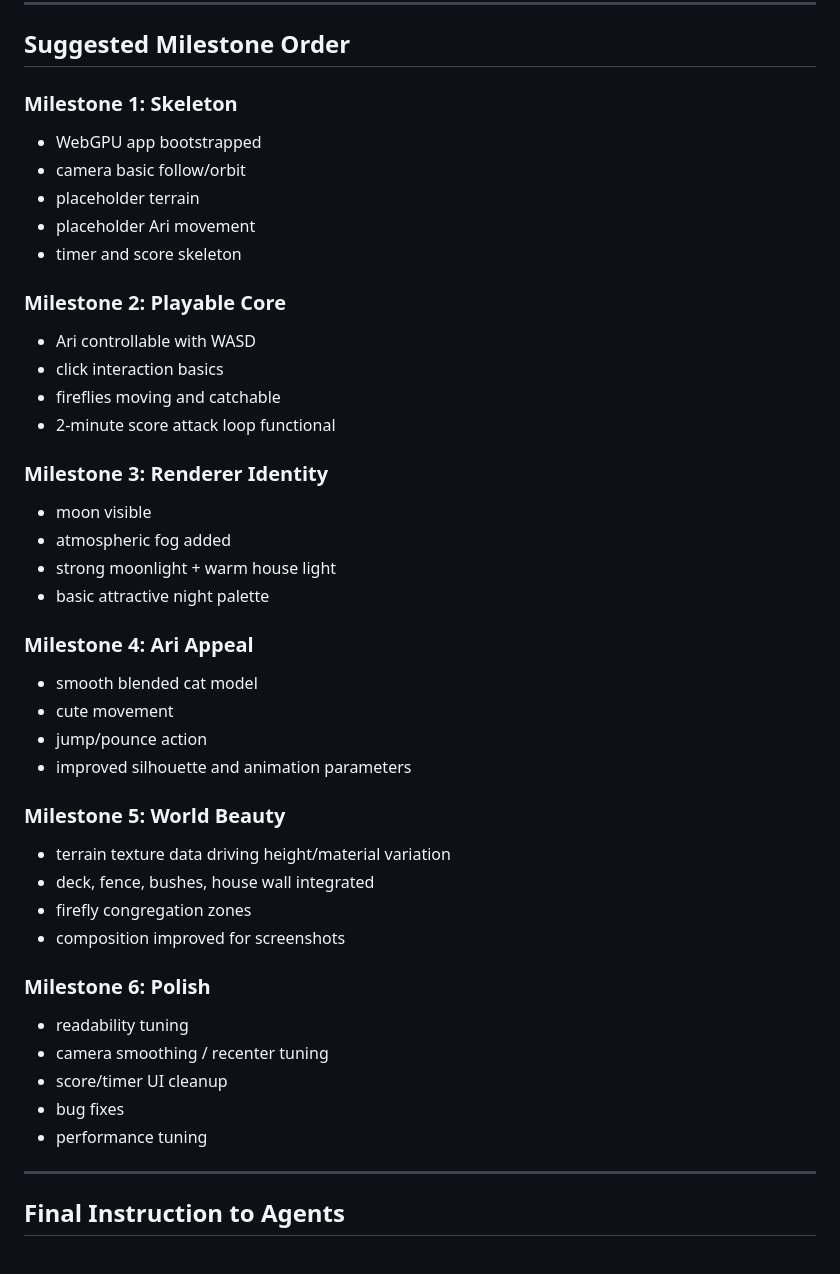
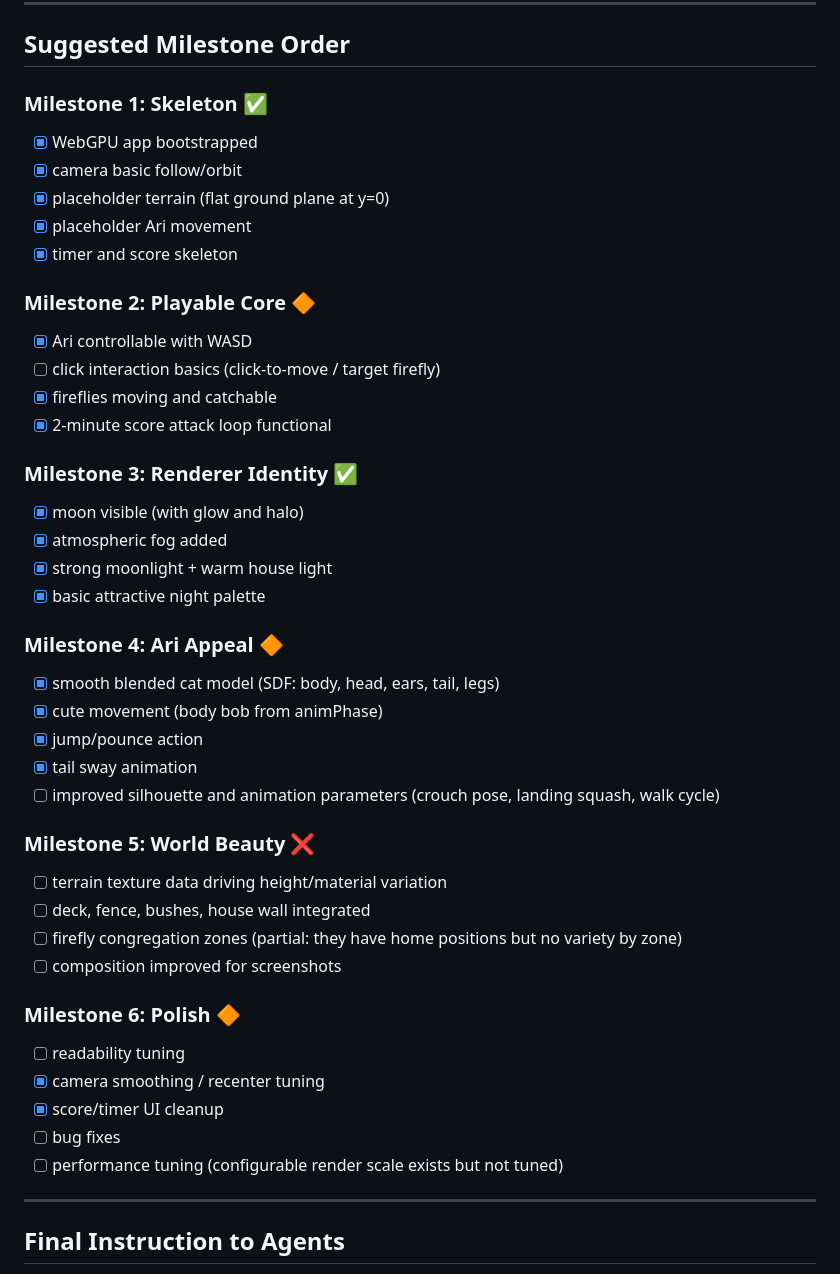
Before and after one commit to praeclarum/ariflies, a Markdown page: AGENTS.md, the part around one of its changes. Drawn GitHub-style.

Commit message:
More checklists

```diff
--- a/AGENTS.md
+++ b/AGENTS.md
@@ -495,49 +493,50 @@ Use these rules when uncertain:
 
 ## Suggested Milestone Order
 
-### Milestone 1: Skeleton
+### Milestone 1: Skeleton ✅
 
-* WebGPU app bootstrapped
-* camera basic follow/orbit
-* placeholder terrain
-* placeholder Ari movement
-* timer and score skeleton
+- [x] WebGPU app bootstrapped
+- [x] camera basic follow/orbit
+- [x] placeholder terrain (flat ground plane at y=0)
+- [x] placeholder Ari movement
+- [x] timer and score skeleton
 
-### Milestone 2: Playable Core
+### Milestone 2: Playable Core 🔶
 
-* Ari controllable with WASD
-* click interaction basics
-* fireflies moving and catchable
-* 2-minute score attack loop functional
+- [x] Ari controllable with WASD
+- [ ] click interaction basics (click-to-move / target firefly)
+- [x] fireflies moving and catchable
+- [x] 2-minute score attack loop functional
 
-### Milestone 3: Renderer Identity
+### Milestone 3: Renderer Identity ✅
 
-* moon visible
-* atmospheric fog added
-* strong moonlight + warm house light
-* basic attractive night palette
+- [x] moon visible (with glow and halo)
+- [x] atmospheric fog added
+- [x] strong moonlight + warm house light
+- [x] basic attractive night palette
 
-### Milestone 4: Ari Appeal
+### Milestone 4: Ari Appeal 🔶
 
-* smooth blended cat model
-* cute movement
-* jump/pounce action
-* improved silhouette and animation parameters
+- [x] smooth blended cat model (SDF: body, head, ears, tail, legs)
+- [x] cute movement (body bob from animPhase)
+- [x] jump/pounce action
+- [x] tail sway animation
+- [ ] improved silhouette and animation parameters (crouch pose, landing squash, walk cycle)
 
-### Milestone 5: World Beauty
+### Milestone 5: World Beauty ❌
 
-* terrain texture data driving height/material variation
-* deck, fence, bushes, house wall integrated
-* firefly congregation zones
-* composition improved for screenshots
+- [ ] terrain texture data driving height/material variation
+- [ ] deck, fence, bushes, house wall integrated
+- [ ] firefly congregation zones (partial: they have home positions but no variety by zone)
+- [ ] composition improved for screenshots
 
-### Milestone 6: Polish
+### Milestone 6: Polish 🔶
 
-* readability tuning
-* camera smoothing / recenter tuning
-* score/timer UI cleanup
-* bug fixes
-* performance tuning
+- [ ] readability tuning
+- [x] camera smoothing / recenter tuning
+- [x] score/timer UI cleanup
+- [ ] bug fixes
+- [ ] performance tuning (configurable render scale exists but not tuned)
 
 ---
 
```
Also changed, not shown: other parts of AGENTS.md (+13 -15 lines).
